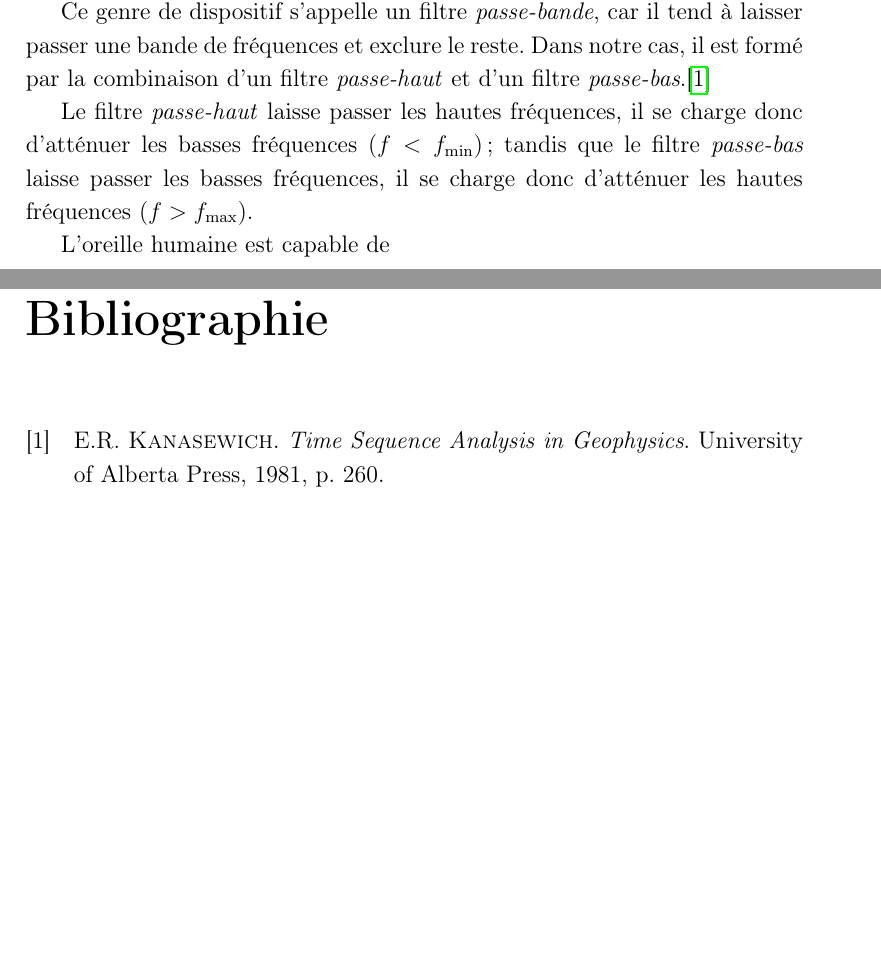
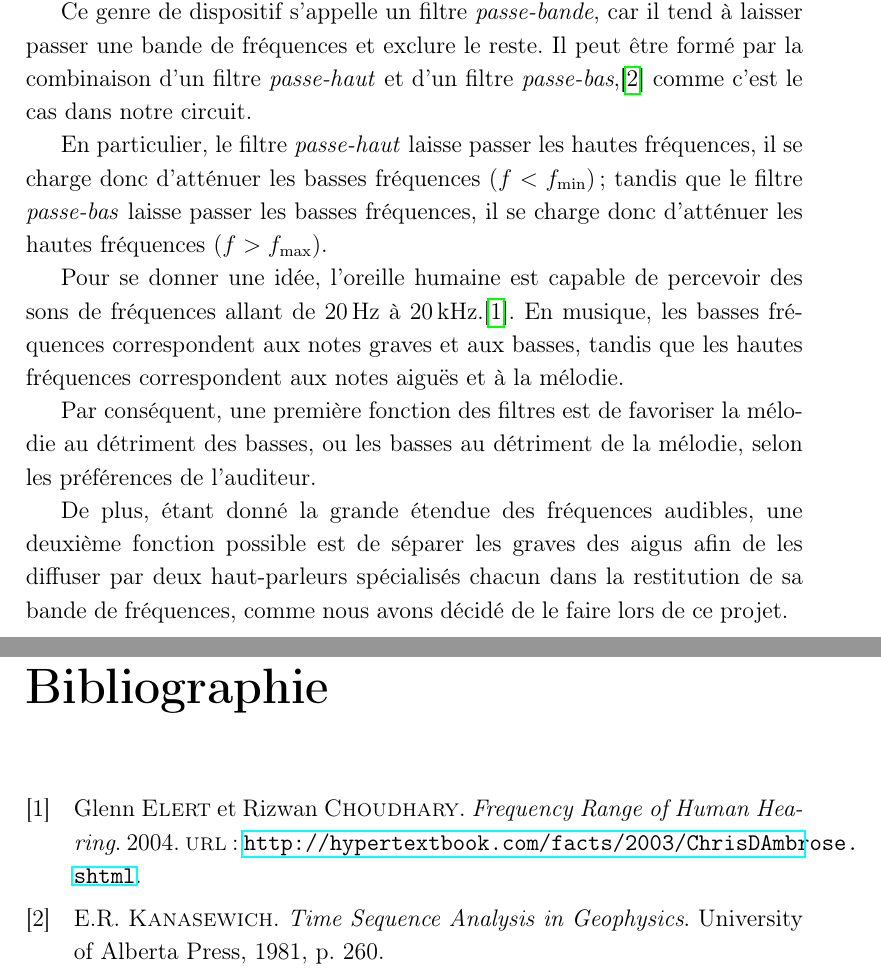
Before and after one commit to vlecomte/rapport-q2, a LaTeX document (root.tex, which reads main/filtres/fonction.tex): two parts of pages 9 and 24 of 24, joined at a grey line, cut so that both start at the same text, the shorter picture padded with empty space. Compiled offline with pdfLaTeX.

Commit message:
Fini la section fonction des filtres

```diff
--- a/main/filtres/fonction.tex
+++ b/main/filtres/fonction.tex
@@ -8,12 +8,30 @@ comme l'illustre la figure~\ref{fig:filtre-ideal} en échelle log-log.
 
 Ce genre de dispositif s'appelle un filtre \emph{passe-bande},
 car il tend à laisser passer une bande de fréquences et exclure le reste.
-Dans notre cas, il est formé par la combinaison d'un filtre
-\emph{passe-haut} et d'un filtre \emph{passe-bas}.\cite{kanasewich1981time}
+Il peut être formé par la combinaison d'un filtre
+\emph{passe-haut} et d'un filtre \emph{passe-bas},\cite{high-low-pass-combined}
+comme c'est le cas dans notre circuit.
 
-Le filtre \emph{passe-haut} laisse passer les hautes fréquences,
+En particulier,
+le filtre \emph{passe-haut} laisse passer les hautes fréquences,
 il se charge donc d'atténuer les basses fréquences ($f<f\ind{min}$);
 tandis que le filtre \emph{passe-bas} laisse passer les basses fréquences,
 il se charge donc d'atténuer les hautes fréquences ($f>f\ind{max}$).
 
-L'oreille humaine est capable de
+Pour se donner une idée,
+l'oreille humaine est capable de percevoir des sons de fréquences
+allant de $20\,\hertz$ à $20\,\kilo\hertz$.\cite{hearing-range}.
+En musique, les basses fréquences correspondent aux notes graves et aux basses,
+tandis que les hautes fréquences correspondent aux notes aiguës et
+à la mélodie.
+
+Par conséquent, une première fonction des filtres est de
+favoriser la mélodie au détriment des
+basses, ou les basses au détriment de la mélodie, selon les préférences
+de l'auditeur.
+
+De plus, étant donné la grande étendue des fréquences audibles,
+une deuxième fonction possible est de séparer les graves des aigus
+afin de les diffuser par deux haut-parleurs spécialisés chacun
+dans la restitution de sa bande de fréquences,
+comme nous avons décidé de le faire lors de ce projet.
```
Also changed, not shown: top/ref.bib (+12 -9 lines).
